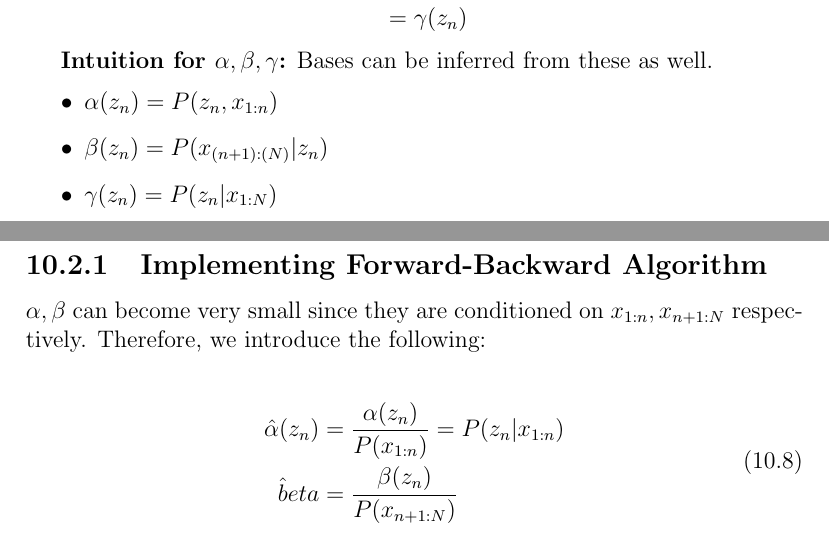
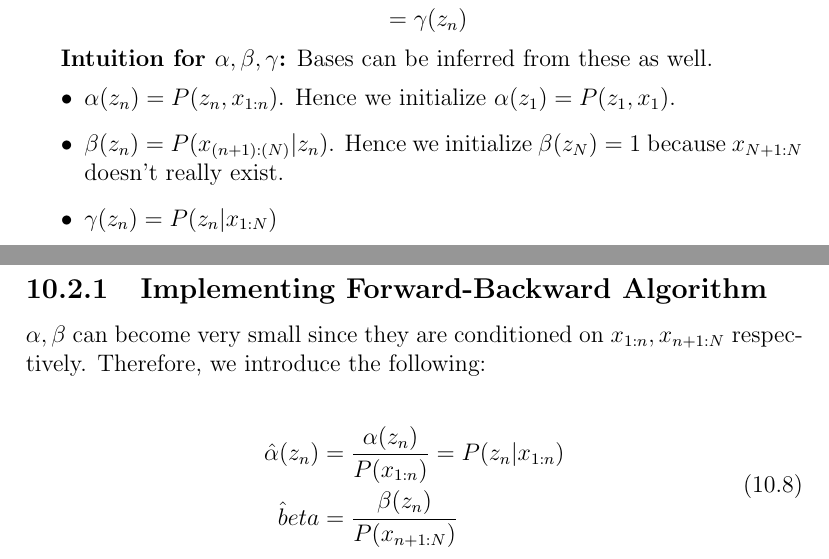
Before and after one commit to amanb2000/EngSci_Abridged, a LaTeX thesis (tex/ECE368.tex): two parts of pages 40 and 41 of 43, joined at a grey line, cut so that both start at the same text. Compiled offline with pdfLaTeX.

Commit message:
Minor updates on initialization for forward-backward algorithm

```diff
--- a/tex/ECE368.tex
+++ b/tex/ECE368.tex
@@ -1249,8 +1249,8 @@ P(z_n | \pmb x) &= \frac{\alpha(z_n)\beta(z_n)}{P(\pmb x)} \\
 
 \textbf{Intuition for $\alpha, \beta, \gamma$:} Bases can be inferred from these as well.
 \begin{itemize}
-\item $\alpha(z_n) = P(z_n, x_{1:n})$
-\item $\beta(z_n) = P( x_{(n+1):(N)} | z_n)$
+\item $\alpha(z_n) = P(z_n, x_{1:n})$. Hence we initialize $\alpha(z_1) = P(z_1, x_1)$.
+\item $\beta(z_n) = P( x_{(n+1):(N)} | z_n)$. Hence we initialize $\beta(z_N) = 1$ because $x_{N+1:N}$ doesn't really exist.
 \item $\gamma (z_n) = P(z_n | x_{1:N})$
 \end{itemize}
 
```
Also changed, not shown: pdf/ECE368.pdf, 1 other file.
